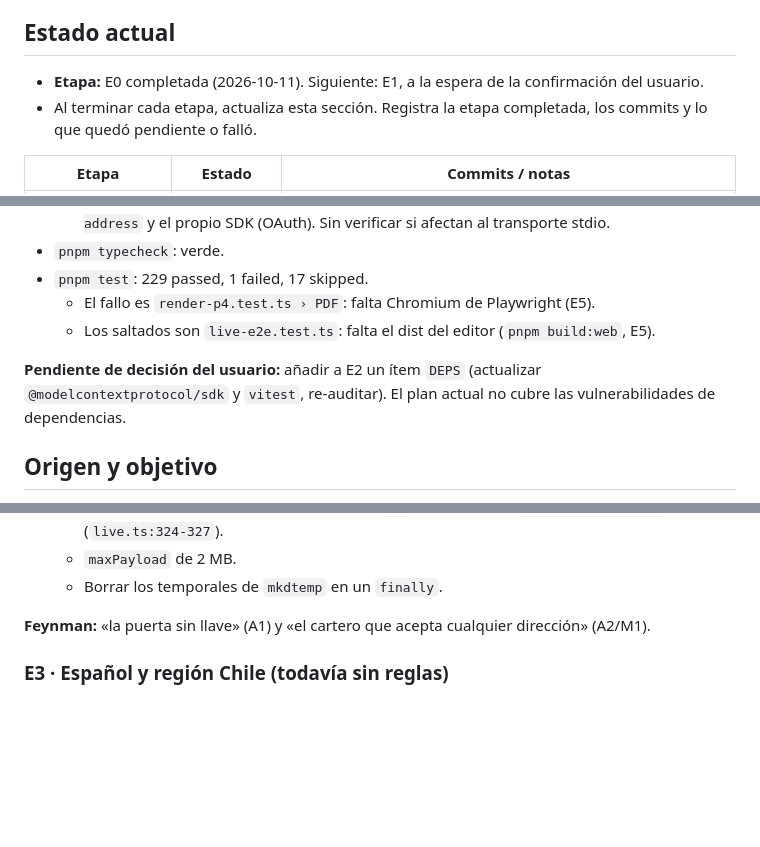
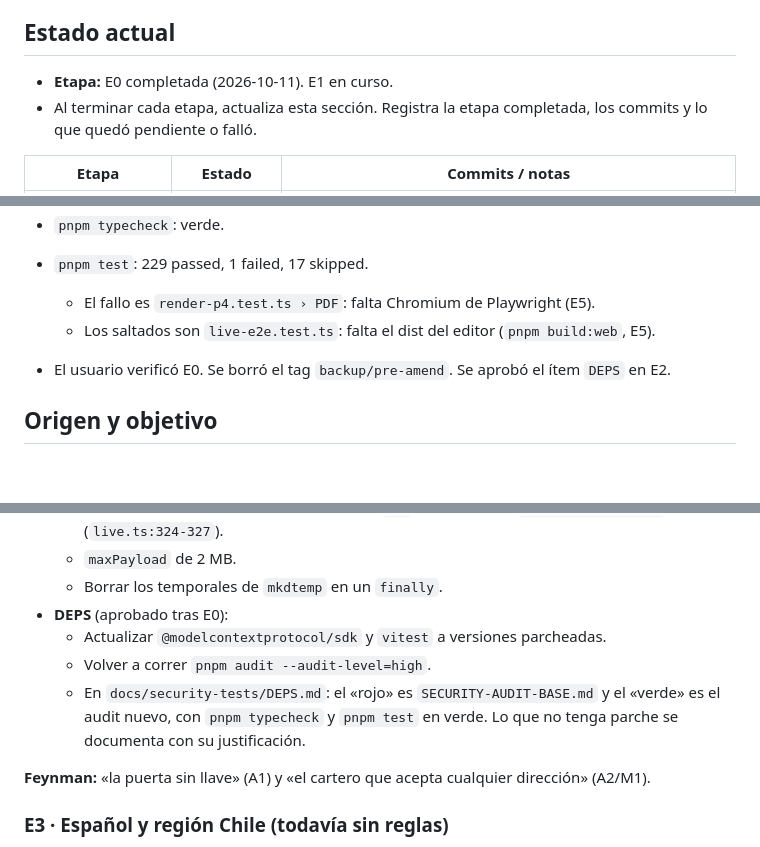
Before and after one commit to kand333/arquitecto-mcp, a Markdown page: CONTEXTO.md, 3 parts joined by grey strips. Rendered like a GitHub page; blank space fills up the shorter version.

Commit message:
docs: add DEPS item to E2 plan
Co-Authored-By: Claude Opus 5.5 <noreply@anthropic.com>

```diff
--- a/CONTEXTO.md
+++ b/CONTEXTO.md
@@ -4,7 +4,7 @@
 
 ## Estado actual
 
-- **Etapa:** E0 completada (2026-10-11). Siguiente: E1, a la espera de la confirmación del usuario.
+- **Etapa:** E0 completada (2026-10-11). E1 en curso.
 - Al terminar cada etapa, actualiza esta sección. Registra la etapa completada, los commits y lo que quedó pendiente o falló.
 
 | Etapa | Estado | Commits / notas |
@@ -29,7 +29,7 @@
   - El fallo es `render-p4.test.ts › PDF`: falta Chromium de Playwright (E5).
   - Los saltados son `live-e2e.test.ts`: falta el dist del editor (`pnpm build:web`, E5).
 
-**Pendiente de decisión del usuario:** añadir a E2 un ítem `DEPS` (actualizar `@modelcontextprotocol/sdk` y `vitest`, re-auditar). El plan actual no cubre las vulnerabilidades de dependencias.
+- El usuario verificó E0. Se borró el tag `backup/pre-amend`. Se aprobó el ítem `DEPS` en E2.
 
 ## Origen y objetivo
 
@@ -163,6 +163,10 @@ Una etapa por sesión. Se para al final de cada etapa, se actualiza este archivo
   - Comprobación de prefijo de estáticos con `sep` y try/catch en `decodeURIComponent` (`live.ts:324-327`).
   - `maxPayload` de 2 MB.
   - Borrar los temporales de `mkdtemp` en un `finally`.
+- **DEPS** (aprobado tras E0):
+  - Actualizar `@modelcontextprotocol/sdk` y `vitest` a versiones parcheadas.
+  - Volver a correr `pnpm audit --audit-level=high`.
+  - En `docs/security-tests/DEPS.md`: el «rojo» es `SECURITY-AUDIT-BASE.md` y el «verde» es el audit nuevo, con `pnpm typecheck` y `pnpm test` en verde. Lo que no tenga parche se documenta con su justificación.
 
 **Feynman:** «la puerta sin llave» (A1) y «el cartero que acepta cualquier dirección» (A2/M1).
 
```
Also changed, not shown: other parts of CONTEXTO.md (+1 -1 lines).
